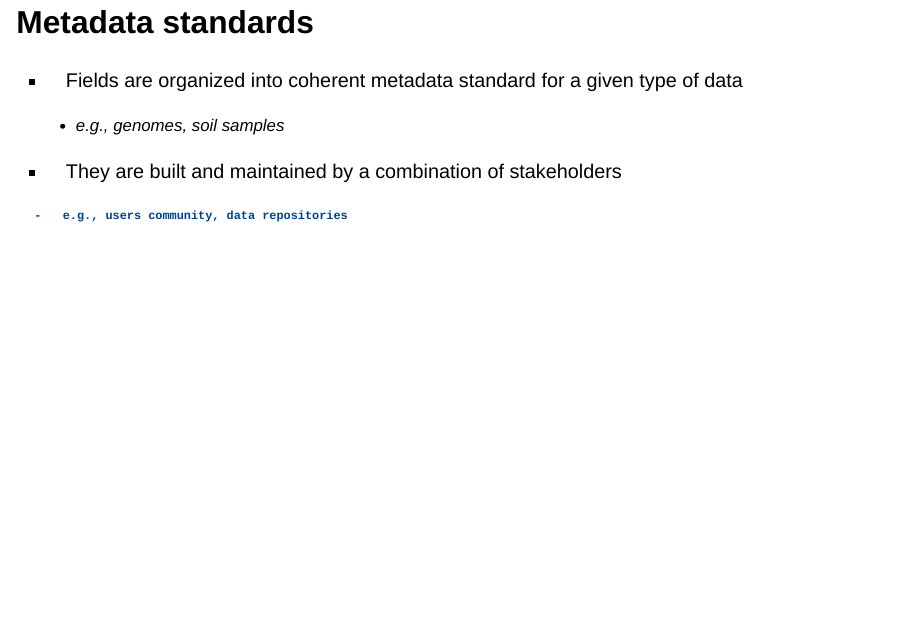
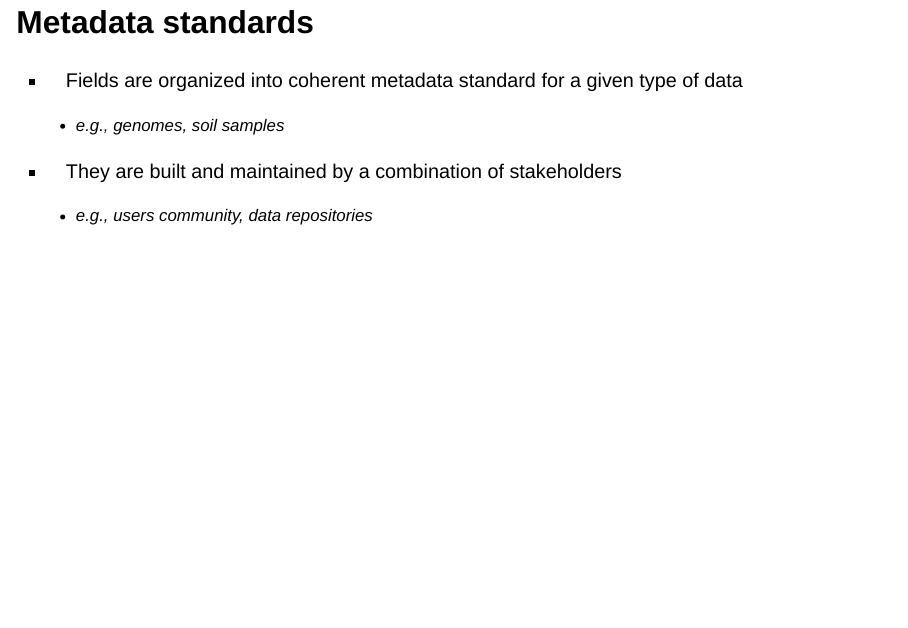
Before and after one commit to ClavelLab/workshop-biometadata-01, a Quarto document (lectures/data-repositories-and-metadata.qmd): page 6 of 16. Rendered offline with R 4.5, knitr and Pandoc in place of Quarto, with nearby package versions; drawn as Slidy slides in place of the format the file asks for.

Commit message:
fix wrong code formatting

````diff
--- a/lectures/data-repositories-and-metadata.qmd
+++ b/lectures/data-repositories-and-metadata.qmd
@@ -41,10 +41,7 @@ categories: [Lecture, Day1]
     -   e.g., genomes, soil samples
 
 -   They are built and maintained by a combination of stakeholders
-
-```
--   e.g., users community, data repositories
-```
+    -    e.g., users community, data repositories
 
 ## Standards expectations
 
````
